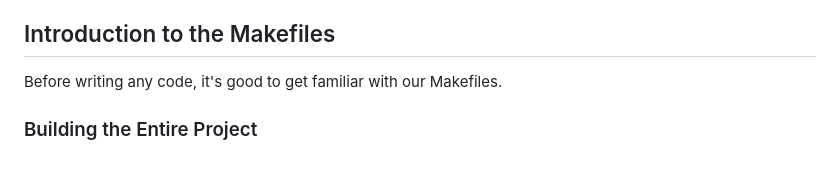
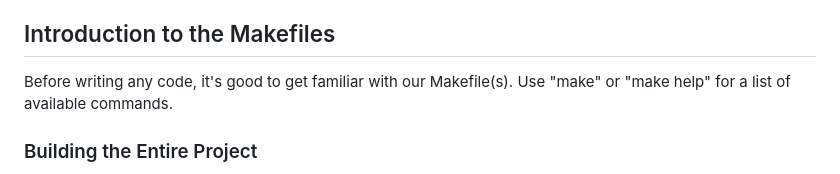
Before and after one commit to gosub-io/gosub-engine, a Markdown page: CONTRIBUTING.md, the part around the change. GitHub-like rendering.

Commit message:
Updates on the contribution file

```diff
--- a/CONTRIBUTING.md
+++ b/CONTRIBUTING.md
@@ -24,7 +24,7 @@ This is an initial (but not fully complete) contribution guide.
 * [What to do?](#what-to-do)
 
 ## Introduction to the Makefiles
-Before writing any code, it's good to get familiar with our Makefiles.
+Before writing any code, it's good to get familiar with our Makefile(s). Use "make" or "make help" for a list of available commands.
 
 ### Building the Entire Project
 In the root directory, run `make build` to build the entire project. If you're only interested in building components of the engine (e.g., the core engine or the bindings) then you can use `cargo build` in the relevant directory.
```
